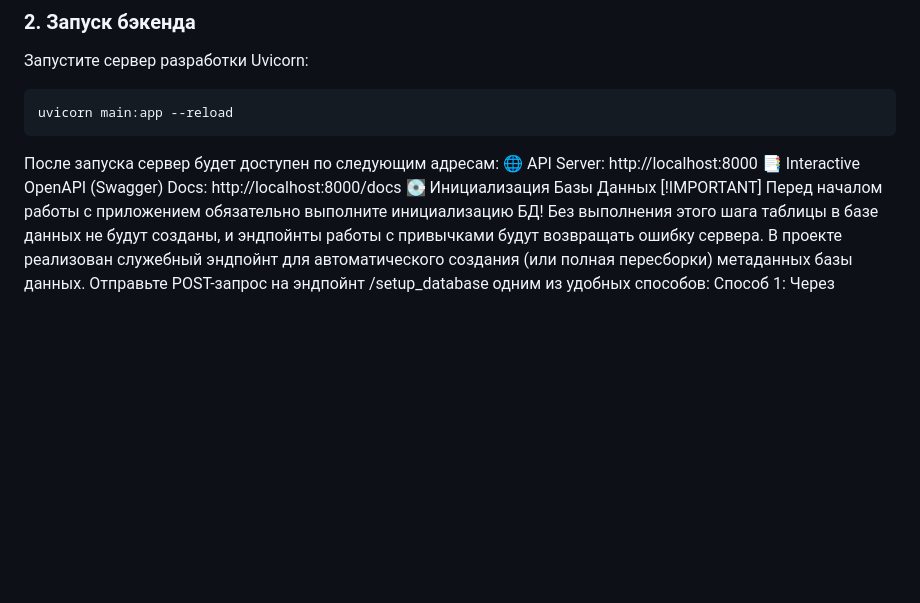
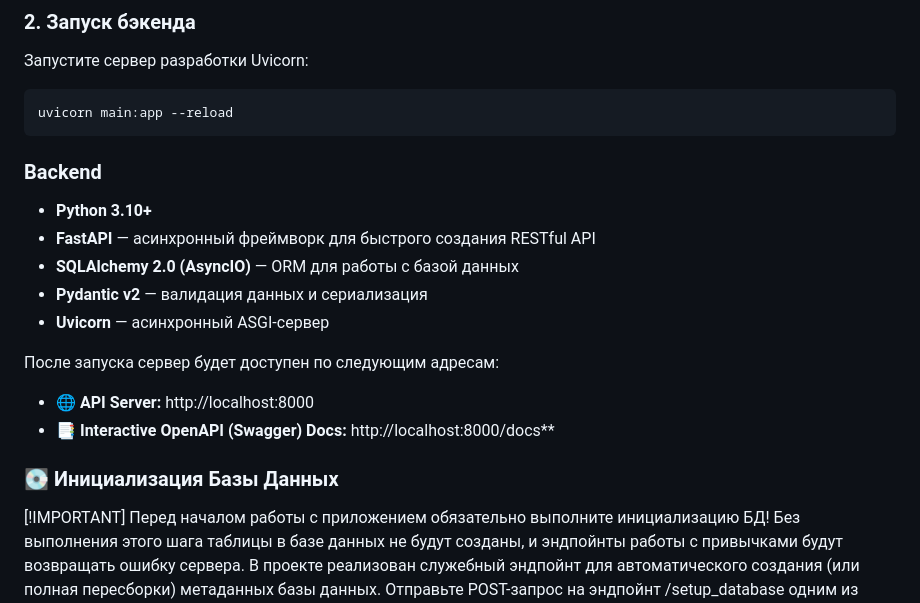
Before and after one commit to norwgwoods-iti/_Solvit_Tracker, a Markdown page: README.md, the part around the change. Drawn GitHub-style; blank space fills up the shorter version.

````diff
--- a/README.md
+++ b/README.md
@@ -55,10 +55,18 @@ pip install -r requirements.txt
 ```bash
 uvicorn main:app --reload
 ```
+### **Backend**
+* **Python 3.10+**
+* **FastAPI** — асинхронный фреймворк для быстрого создания RESTful API
+* **SQLAlchemy 2.0 (AsyncIO)** — ORM для работы с базой данных
+* **Pydantic v2** — валидация данных и сериализация
+* **Uvicorn** — асинхронный ASGI-сервер
+
 После запуска сервер будет доступен по следующим адресам:
-🌐 API Server: http://localhost:8000
-📑 Interactive OpenAPI (Swagger) Docs: http://localhost:8000/docs
-💽 Инициализация Базы Данных
+* **🌐 API Server:** http://localhost:8000
+* **📑 Interactive OpenAPI (Swagger) Docs:** http://localhost:8000/docs**
+
+### 💽 Инициализация Базы Данных
 [!IMPORTANT]
 Перед началом работы с приложением обязательно выполните инициализацию БД!
 Без выполнения этого шага таблицы в базе данных не будут созданы, и эндпойнты работы с привычками будут возвращать ошибку сервера.
````
